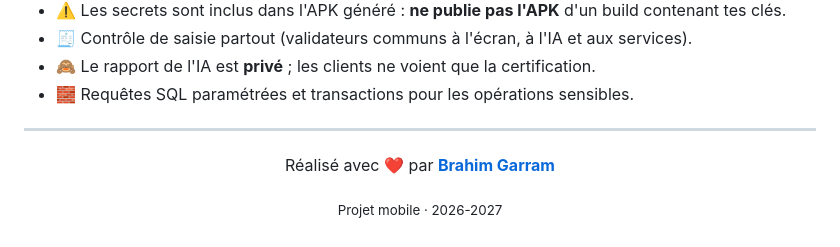
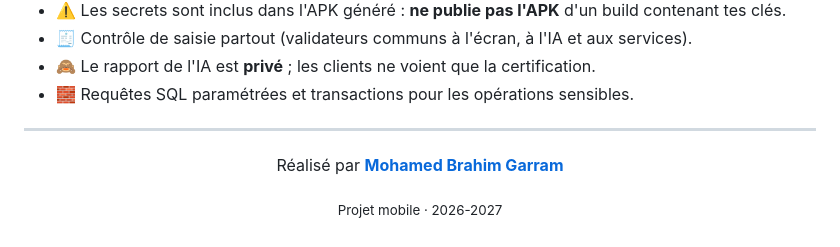
Before and after one commit to BrahimGarram/Freelancify-mobile-2026-2027, a Markdown page: README.md, the part around the change. Drawn GitHub-style.

Commit message:
README : signature de l'auteur

```diff
--- a/README.md
+++ b/README.md
@@ -385,7 +385,7 @@ screenshots/                  # captures d'écran du README
 
 <div align="center">
 
-Réalisé avec ❤️ par **[Brahim Garram](https://github.com/BrahimGarram)**
+Réalisé par **[Mohamed Brahim Garram](https://github.com/BrahimGarram)**
 
 <sub>Projet mobile · 2026-2027</sub>
 
```
